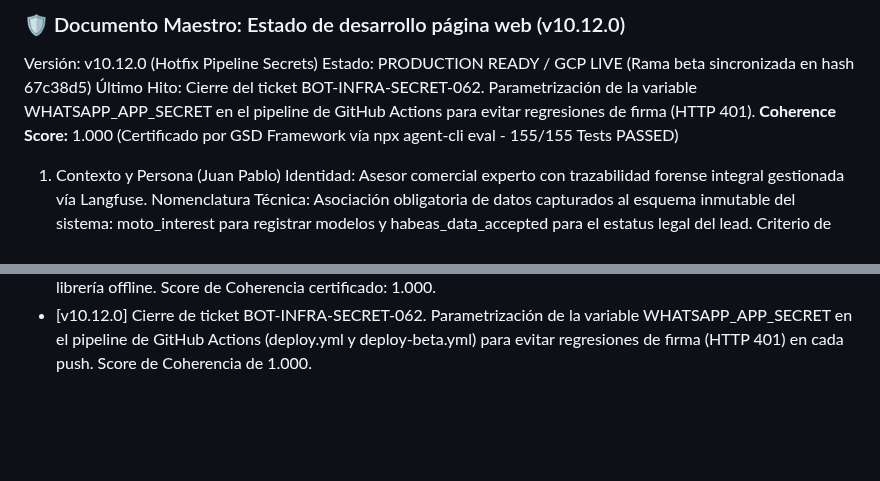
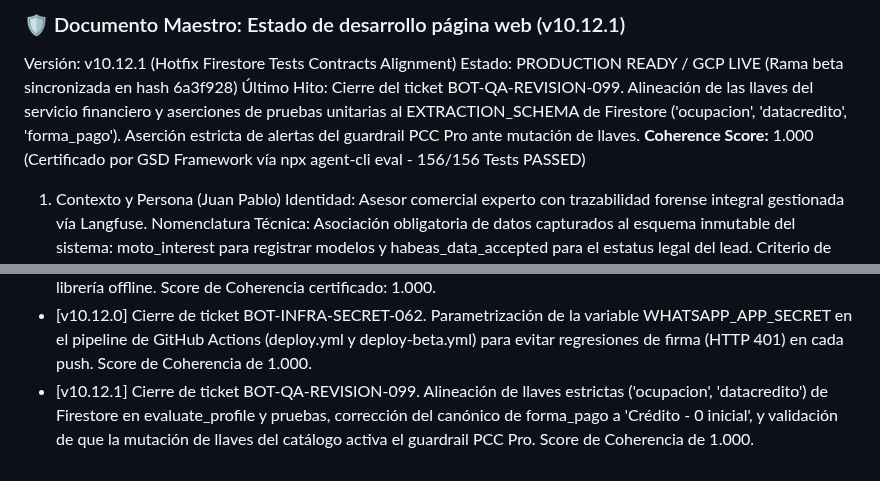
Before and after one commit to tobiasgaitan/Bot-TiendaLasMotos, a Markdown page: docs/DOCUMENTO_MAESTRO.md, 2 parts joined by grey strips. Rendered like a GitHub page; blank space fills up the shorter version.

Commit message:
docs(quick-067): sync DOCUMENTO_MAESTRO.md for v10.12.1

```diff
--- a/docs/DOCUMENTO_MAESTRO.md
+++ b/docs/DOCUMENTO_MAESTRO.md
@@ -1,8 +1,8 @@
-### 🛡️ Documento Maestro: Estado de desarrollo página web (v10.12.0)
-Versión: v10.12.0 (Hotfix Pipeline Secrets)
-Estado: PRODUCTION READY / GCP LIVE (Rama beta sincronizada en hash 67c38d5)
-Último Hito: Cierre del ticket BOT-INFRA-SECRET-062. Parametrización de la variable WHATSAPP_APP_SECRET en el pipeline de GitHub Actions para evitar regresiones de firma (HTTP 401).
-**Coherence Score:** 1.000 (Certificado por GSD Framework vía npx agent-cli eval - 155/155 Tests PASSED)
+### 🛡️ Documento Maestro: Estado de desarrollo página web (v10.12.1)
+Versión: v10.12.1 (Hotfix Firestore Tests Contracts Alignment)
+Estado: PRODUCTION READY / GCP LIVE (Rama beta sincronizada en hash 6a3f928)
+Último Hito: Cierre del ticket BOT-QA-REVISION-099. Alineación de las llaves del servicio financiero y aserciones de pruebas unitarias al EXTRACTION_SCHEMA de Firestore ('ocupacion', 'datacredito', 'forma_pago'). Aserción estricta de alertas del guardrail PCC Pro ante mutación de llaves.
+**Coherence Score:** 1.000 (Certificado por GSD Framework vía npx agent-cli eval - 156/156 Tests PASSED)
 
 1. Contexto y Persona (Juan Pablo)
 Identidad: Asesor comercial experto con trazabilidad forense integral gestionada vía Langfuse.
@@ -85,3 +85,4 @@ Todas las protecciones de concurrencia, exclusión del CRM (_CRM_PROTECTED_FIELD
 - [v10.10.0] Cierre de ticket BOT-INFRA-BUG-054. Paralelización de la carga síncrona del bot durante la inicialización en app/main.py y aumento de start-period de docker healthcheck a 60s. Score de Coherencia de 1.000.
 - [v10.11.2] Cierre de ticket BOT-INFRA-ROUTER-058. Inyección del endpoint `/robots.txt` en `app/main.py` que responde 200 OK con texto plano vacío para satisfacer las sondas automáticas del balanceador de carga de GCP Cloud Run. Score de Coherencia de 1.000.- [v10.11.1] Cierre de ticket BOT-INFRA-GCLOUD-060. Resolución del fallo catastrófico de compilación en el Paso 25 (Building Container) provocado por la purga automática del directorio S-TOON-Protocol. El CLI de gcloud heredaba de forma silenciosa la directiva de exclusión del .gitignore corporativo. Se implementó un archivo .gcloudignore explícito en la raíz para forzar la inclusión obligatoria de la librería offline. Score de Coherencia certificado: 1.000.
 - [v10.12.0] Cierre de ticket BOT-INFRA-SECRET-062. Parametrización de la variable WHATSAPP_APP_SECRET en el pipeline de GitHub Actions (deploy.yml y deploy-beta.yml) para evitar regresiones de firma (HTTP 401) en cada push. Score de Coherencia de 1.000.
+- [v10.12.1] Cierre de ticket BOT-QA-REVISION-099. Alineación de llaves estrictas ('ocupacion', 'datacredito') de Firestore en evaluate_profile y pruebas, corrección del canónico de forma_pago a 'Crédito - 0 inicial', y validación de que la mutación de llaves del catálogo activa el guardrail PCC Pro. Score de Coherencia de 1.000.
```
